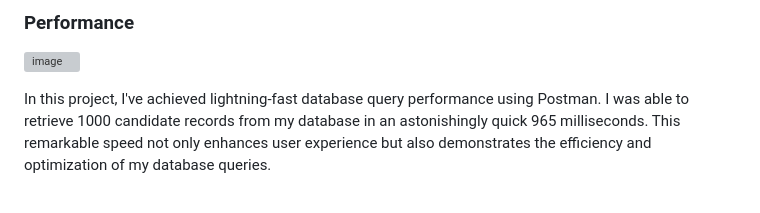
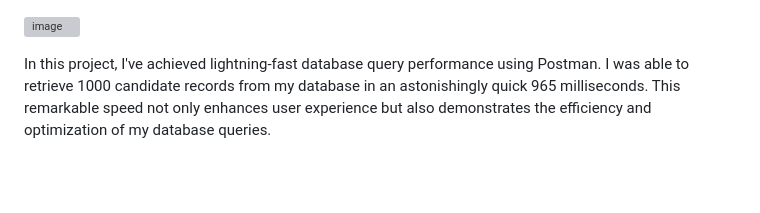
Before and after one commit to CharbelAllawi/Talent-Analyzer, a Markdown page: README.md, the part around one of its changes. Rendered like a GitHub page; grey boxes are pictures that could not be loaded.

```diff
--- a/README.md
+++ b/README.md
@@ -66,5 +66,5 @@
 
-###  Performance
+
 
 ![image](https://github.com/CharbelAllawi/Talent-Analyzer/assets/108435865/3bcd2e7f-e68d-40d4-8b2b-90a40d3c50a7)
 
```
Also changed, not shown: other parts of README.md (+13 -1 lines).
